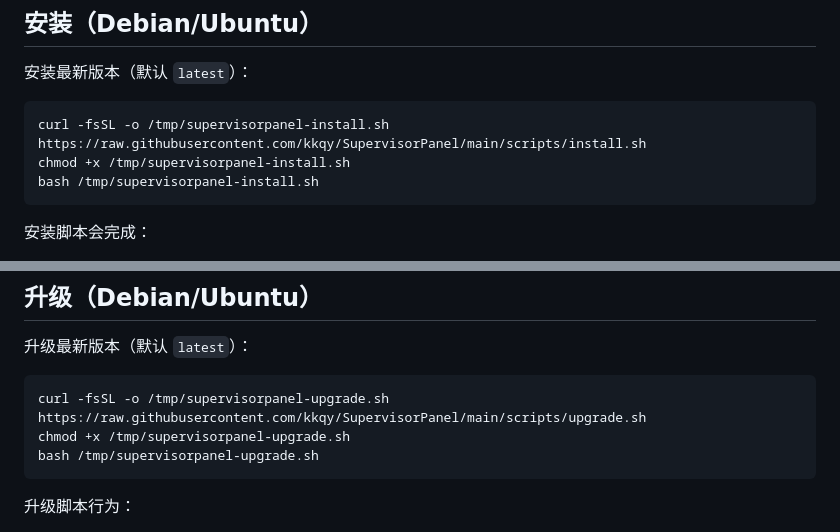
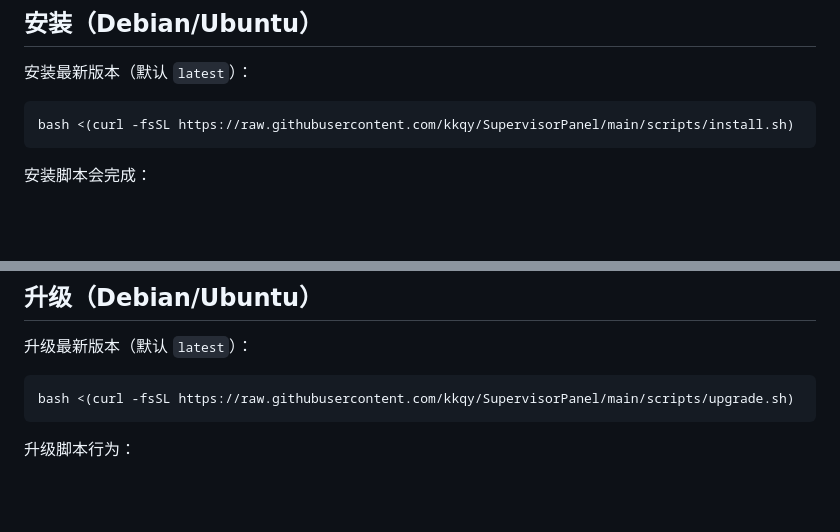
Before and after one commit to kkqy/SupervisorPanel, a Markdown page: README.md, 2 parts joined by grey strips. Drawn GitHub-style; blank space fills up the shorter version.

Commit message:
docs: simplify install and upgrade commands

````diff
--- a/README.md
+++ b/README.md
@@ -74,9 +74,7 @@ go run ./cmd/supervisor-panel init-admin --db ./data/supervisor-panel.db --usern
 安装最新版本（默认 `latest`）：
 
 ```bash
-curl -fsSL -o /tmp/supervisorpanel-install.sh https://raw.githubusercontent.com/kkqy/SupervisorPanel/main/scripts/install.sh
-chmod +x /tmp/supervisorpanel-install.sh
-bash /tmp/supervisorpanel-install.sh
+bash <(curl -fsSL https://raw.githubusercontent.com/kkqy/SupervisorPanel/main/scripts/install.sh)
 ```
 
 安装脚本会完成：
@@ -110,9 +108,7 @@ bash /tmp/supervisorpanel-install.sh
 升级最新版本（默认 `latest`）：
 
 ```bash
-curl -fsSL -o /tmp/supervisorpanel-upgrade.sh https://raw.githubusercontent.com/kkqy/SupervisorPanel/main/scripts/upgrade.sh
-chmod +x /tmp/supervisorpanel-upgrade.sh
-bash /tmp/supervisorpanel-upgrade.sh
+bash <(curl -fsSL https://raw.githubusercontent.com/kkqy/SupervisorPanel/main/scripts/upgrade.sh)
 ```
 
 升级脚本行为：
````
